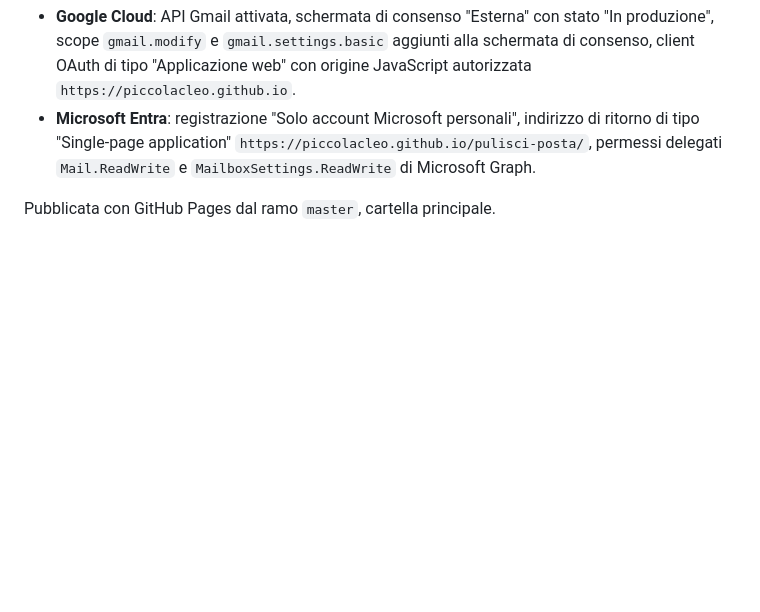
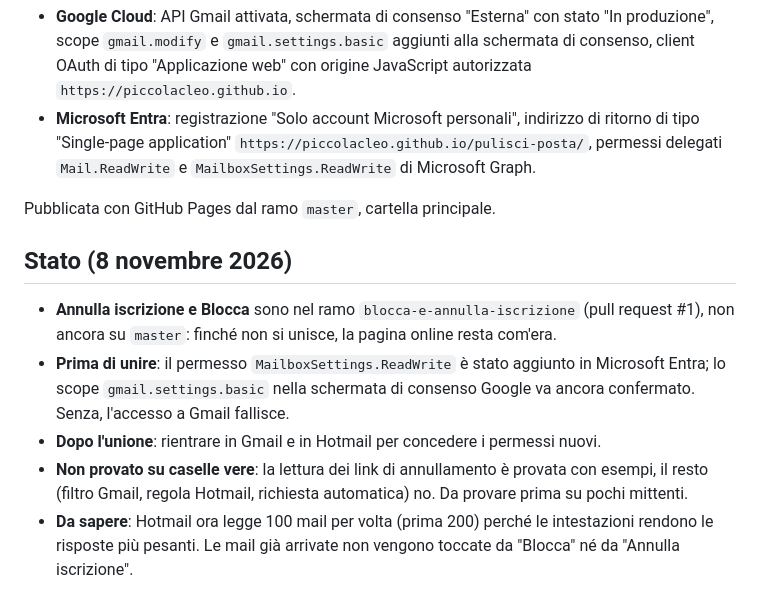
Before and after one commit to piccolacleo/pulisci-posta, a Markdown page: README.md, the part around the change. Rendered like a GitHub page; blank space fills up the shorter version.

Commit message:
README: stato di avanzamento e cose da fare prima di unire
Co-Authored-By: Claude Sonnet 5.5 <noreply@anthropic.com>
Claude-Session: https://claude.ai/code/session_01NrUHFURNKgiQvKA9WYLzCa

```diff
--- a/README.md
+++ b/README.md
@@ -28,3 +28,11 @@ Pagina web per il telefono che entra in una casella Gmail o Hotmail, raggruppa l
 - **Microsoft Entra**: registrazione "Solo account Microsoft personali", indirizzo di ritorno di tipo "Single-page application" `https://piccolacleo.github.io/pulisci-posta/`, permessi delegati `Mail.ReadWrite` e `MailboxSettings.ReadWrite` di Microsoft Graph.
 
 Pubblicata con GitHub Pages dal ramo `master`, cartella principale.
+
+## Stato (8 novembre 2026)
+
+- **Annulla iscrizione e Blocca** sono nel ramo `blocca-e-annulla-iscrizione` (pull request #1), non ancora su `master`: finché non si unisce, la pagina online resta com'era.
+- **Prima di unire**: il permesso `MailboxSettings.ReadWrite` è stato aggiunto in Microsoft Entra; lo scope `gmail.settings.basic` nella schermata di consenso Google va ancora confermato. Senza, l'accesso a Gmail fallisce.
+- **Dopo l'unione**: rientrare in Gmail e in Hotmail per concedere i permessi nuovi.
+- **Non provato su caselle vere**: la lettura dei link di annullamento è provata con esempi, il resto (filtro Gmail, regola Hotmail, richiesta automatica) no. Da provare prima su pochi mittenti.
+- **Da sapere**: Hotmail ora legge 100 mail per volta (prima 200) perché le intestazioni rendono le risposte più pesanti. Le mail già arrivate non vengono toccate da "Blocca" né da "Annulla iscrizione".
```
